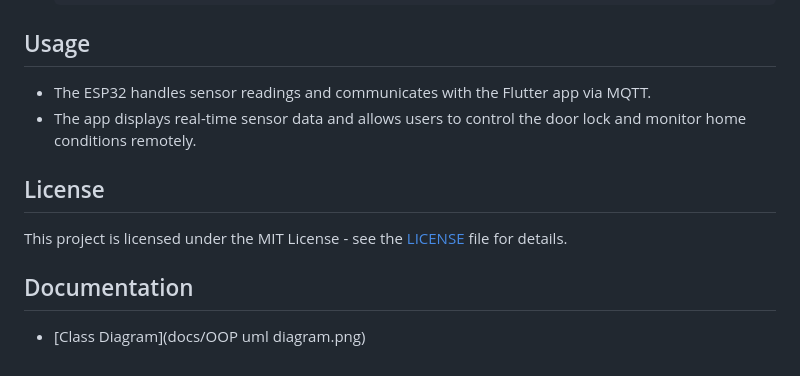
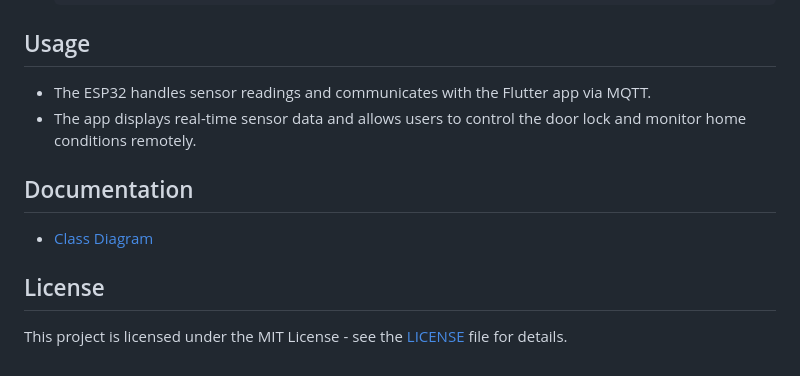
Before and after one commit to GhadaaEssam/smart-home, a Markdown page: README.md, the part around the change. GitHub-like rendering.

```diff
--- a/README.md
+++ b/README.md
@@ -76,8 +76,8 @@ By structuring the system this way, it promotes code reuse and provides a scalab
 - The ESP32 handles sensor readings and communicates with the Flutter app via MQTT.
 - The app displays real-time sensor data and allows users to control the door lock and monitor home conditions remotely.
 
+## Documentation
+- [Class Diagram](docs/uml-diagram.png)
+
 ## License
 This project is licensed under the MIT License - see the [LICENSE](LICENSE) file for details.
-
-## Documentation
-- [Class Diagram](docs/OOP uml diagram.png)
```
